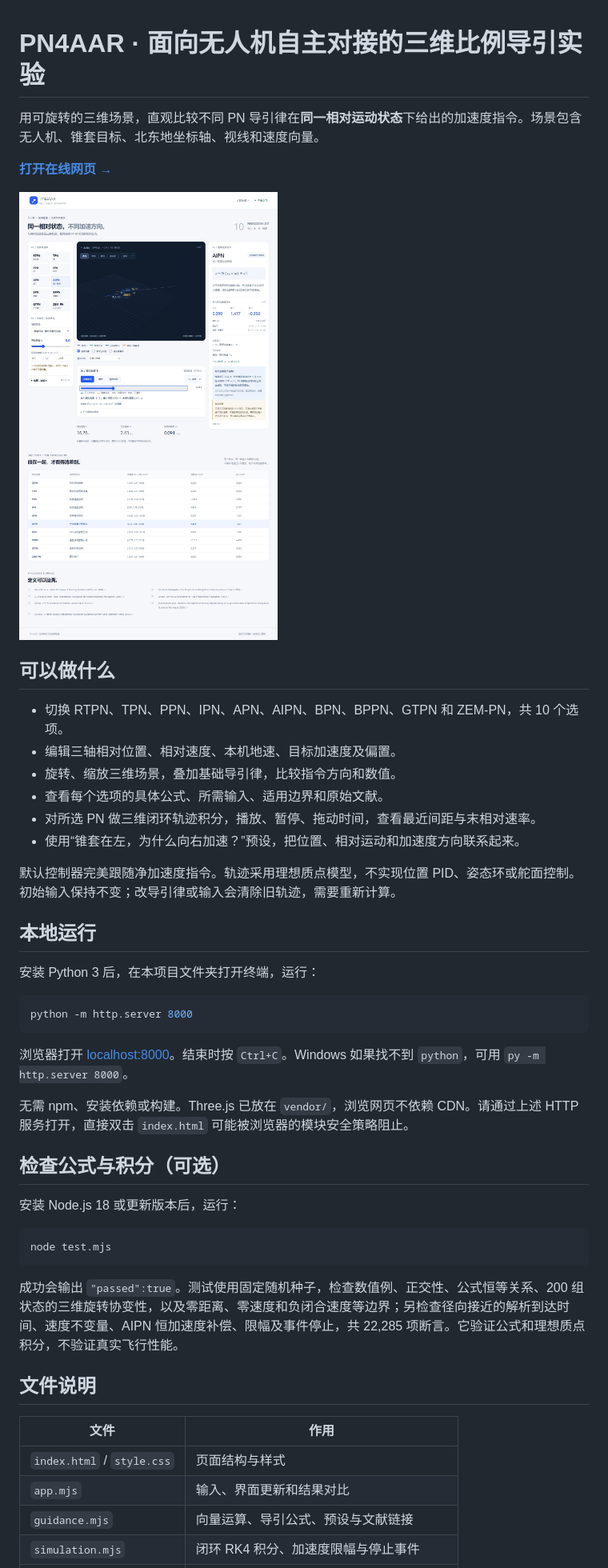
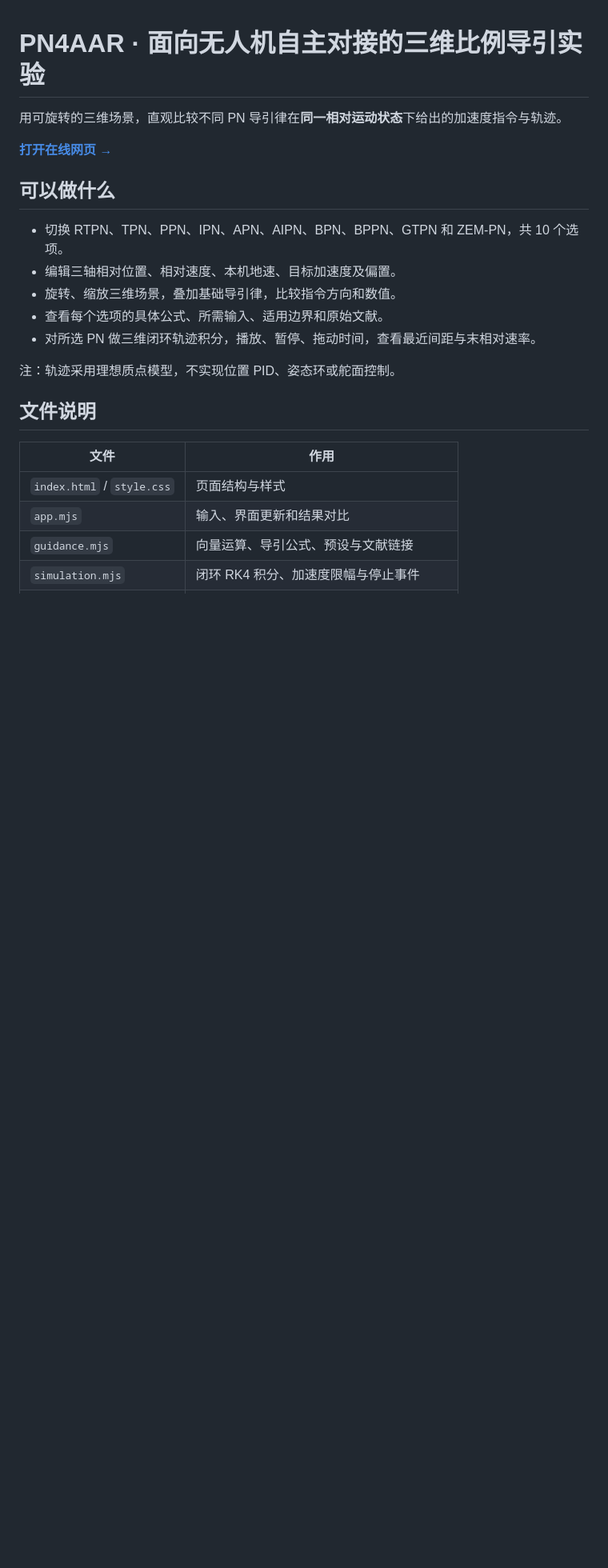
Before and after one commit to Jianheng-He/PN4AAR, a Markdown page: README.md, the part around one of its changes. Shown at 80% size. GitHub-like rendering; blank space fills up the shorter version.

````diff
--- a/README.md
+++ b/README.md
@@ -1,10 +1,8 @@
 # PN4AAR · 面向无人机自主对接的三维比例导引实验
 
-用可旋转的三维场景，直观比较不同 PN 导引律在**同一相对运动状态**下给出的加速度指令。场景包含无人机、锥套目标、北东地坐标轴、视线和速度向量。
+用可旋转的三维场景，直观比较不同 PN 导引律在**同一相对运动状态**下给出的加速度指令与轨迹。
 
 **[打开在线网页 →](https://pn4aar.luckygnome9.chatgpt.site)**
-
-![PN4AAR 页面预览](preview.jpg)
 
 ## 可以做什么
 
@@ -13,31 +11,8 @@
 - 旋转、缩放三维场景，叠加基础导引律，比较指令方向和数值。
 - 查看每个选项的具体公式、所需输入、适用边界和原始文献。
 - 对所选 PN 做三维闭环轨迹积分，播放、暂停、拖动时间，查看最近间距与末相对速率。
-- 使用“锥套在左，为什么向右加速？”预设，把位置、相对运动和加速度方向联系起来。
 
-默认控制器完美跟随净加速度指令。轨迹采用理想质点模型，不实现位置 PID、姿态环或舵面控制。初始输入保持不变；改导引律或输入会清除旧轨迹，需要重新计算。
-
-## 本地运行
-
-安装 Python 3 后，在本项目文件夹打开终端，运行：
-
-```sh
-python -m http.server 8000
-```
-
-浏览器打开 [localhost:8000](http://localhost:8000)。结束时按 `Ctrl+C`。Windows 如果找不到 `python`，可用 `py -m http.server 8000`。
-
-无需 npm、安装依赖或构建。Three.js 已放在 `vendor/`，浏览网页不依赖 CDN。请通过上述 HTTP 服务打开，直接双击 `index.html` 可能被浏览器的模块安全策略阻止。
-
-## 检查公式与积分（可选）
-
-安装 Node.js 18 或更新版本后，运行：
-
-```sh
-node test.mjs
-```
-
-成功会输出 `"passed":true`。测试使用固定随机种子，检查数值例、正交性、公式恒等关系、200 组状态的三维旋转协变性，以及零距离、零速度和负闭合速度等边界；另检查径向接近的解析到达时间、速度不变量、AIPN 恒加速度补偿、限幅及事件停止，共 22,285 项断言。它验证公式和理想质点积分，不验证真实飞行性能。
+注：轨迹采用理想质点模型，不实现位置 PID、姿态环或舵面控制。
 
 ## 文件说明
 
````
Also changed, not shown: other parts of README.md (+6 -40 lines).
